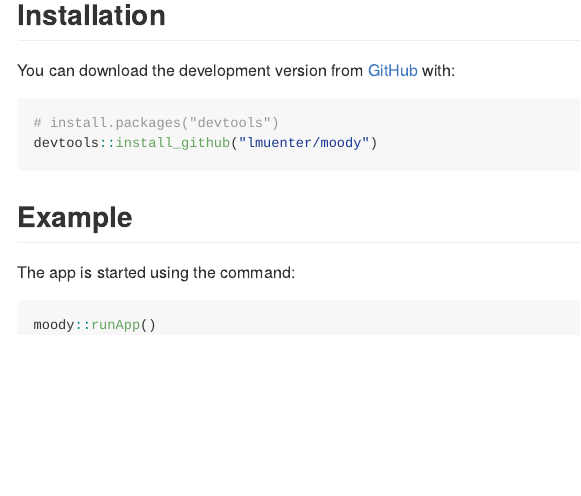
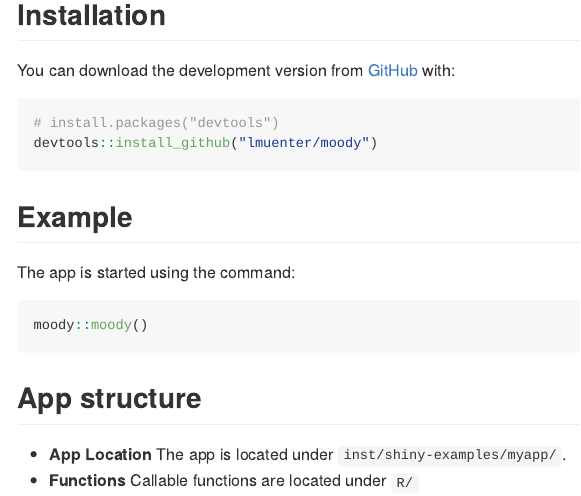
Before and after one commit to lmuenter/moody, an R Markdown document (README.Rmd): the page in a window 1100 px wide, from 190 px down. The pictures show the output file README.md that the author committed with the source, drawn offline in the style of GitHub.

Commit message:
updated logo and README.md

````diff
--- a/README.Rmd
+++ b/README.Rmd
@@ -33,5 +33,9 @@ devtools::install_github("lmuenter/moody")
 The app is started using the command:
 
 ```{r example, eval = FALSE}
-moody::runApp()
+moody::moody()
 ```
+
+## App structure
+* **App Location** The app is located under `inst/shiny-examples/myapp/`.
+* **Functions** Callable functions are located under `R/`
````
Also changed, not shown: README.md, 1 other file.
